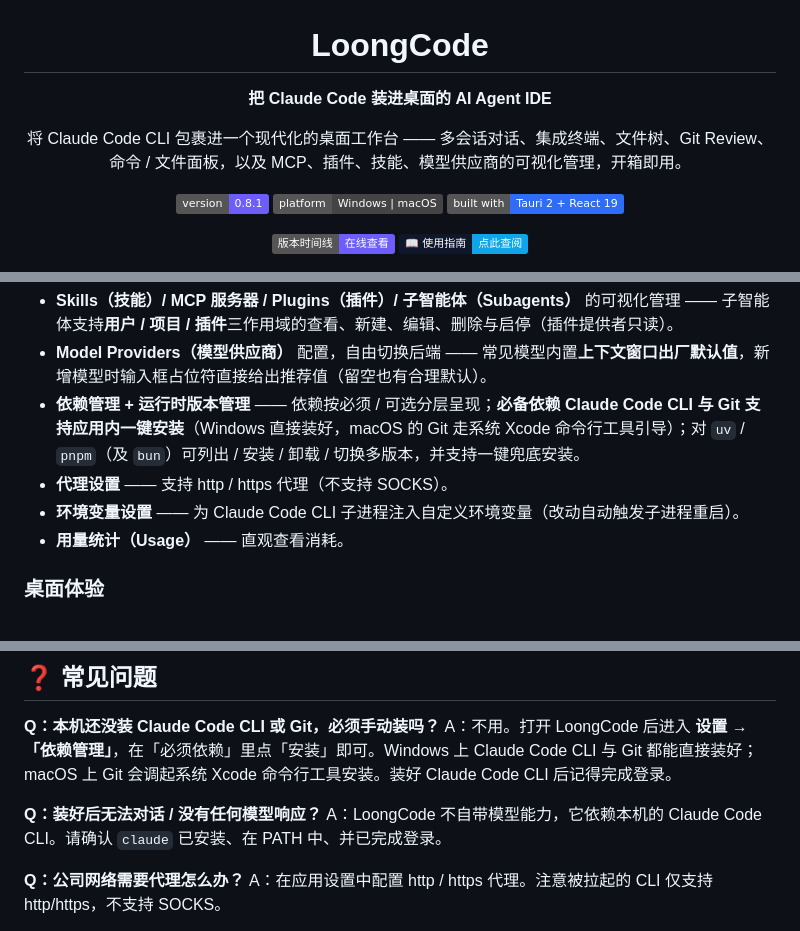
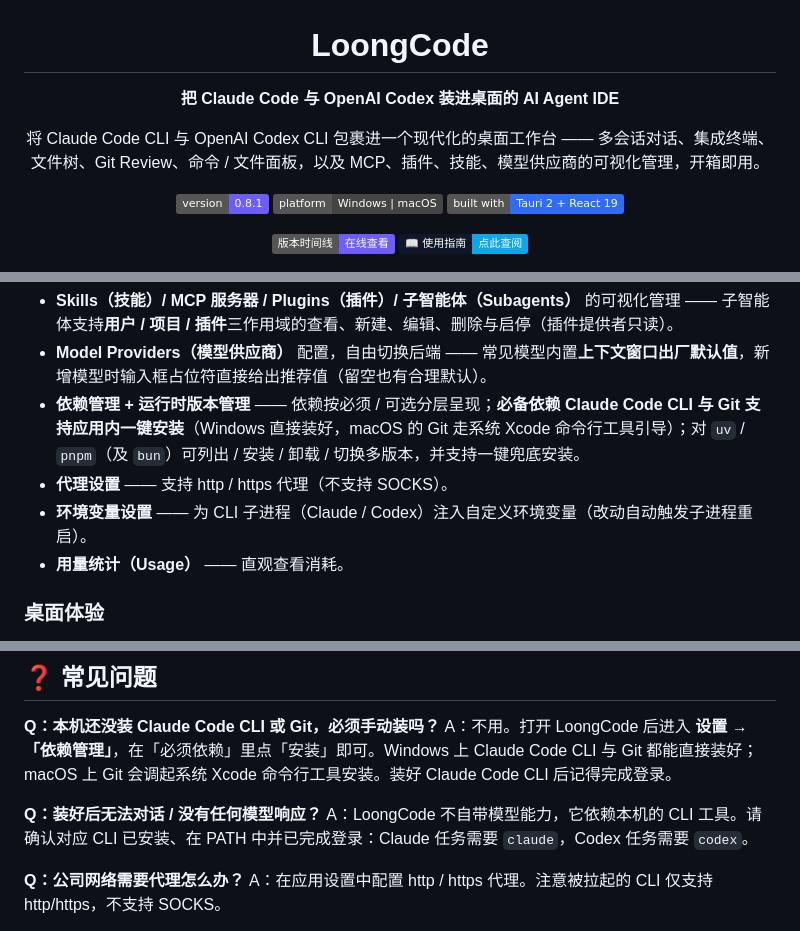
Before and after one commit to LoongCode0/loongcode-release, a Markdown page: README.md, 3 parts joined by grey strips. GitHub-like rendering; badges without logos.

```diff
--- a/README.md
+++ b/README.md
@@ -2,9 +2,9 @@
 
 # LoongCode
 
-**把 Claude Code 装进桌面的 AI Agent IDE**
+**把 Claude Code 与 OpenAI Codex 装进桌面的 AI Agent IDE**
 
-将 Claude Code CLI 包裹进一个现代化的桌面工作台 —— 多会话对话、集成终端、文件树、Git Review、命令 / 文件面板，以及 MCP、插件、技能、模型供应商的可视化管理，开箱即用。
+将 Claude Code CLI 与 OpenAI Codex CLI 包裹进一个现代化的桌面工作台 —— 多会话对话、集成终端、文件树、Git Review、命令 / 文件面板，以及 MCP、插件、技能、模型供应商的可视化管理，开箱即用。
 
 ![version](https://img.shields.io/badge/version-0.8.1-6d5efc)
 ![platform](https://img.shields.io/badge/platform-Windows%20%7C%20macOS-444)
@@ -92,7 +94,7 @@ https://github.com/user-attachments/assets/f679fd9d-627c-4376-8af3-7ca907049eab
 - **Model Providers（模型供应商）** 配置，自由切换后端 —— 常见模型内置**上下文窗口出厂默认值**，新增模型时输入框占位符直接给出推荐值（留空也有合理默认）。
 - **依赖管理 + 运行时版本管理** —— 依赖按必须 / 可选分层呈现；**必备依赖 Claude Code CLI 与 Git 支持应用内一键安装**（Windows 直接装好，macOS 的 Git 走系统 Xcode 命令行工具引导）；对 `uv` / `pnpm`（及 `bun`）可列出 / 安装 / 卸载 / 切换多版本，并支持一键兜底安装。
 - **代理设置** —— 支持 http / https 代理（不支持 SOCKS）。
-- **环境变量设置** —— 为 Claude Code CLI 子进程注入自定义环境变量（改动自动触发子进程重启）。
+- **环境变量设置** —— 为 CLI 子进程（Claude / Codex）注入自定义环境变量（改动自动触发子进程重启）。
 - **用量统计（Usage）** —— 直观查看消耗。
 
 ### 桌面体验
@@ -188,7 +191,7 @@ https://github.com/LoongCode0/loongcode-release/releases/latest/download/latest.
 A：不用。打开 LoongCode 后进入 **设置 →「依赖管理」**，在「必须依赖」里点「安装」即可。Windows 上 Claude Code CLI 与 Git 都能直接装好；macOS 上 Git 会调起系统 Xcode 命令行工具安装。装好 Claude Code CLI 后记得完成登录。
 
 **Q：装好后无法对话 / 没有任何模型响应？**
-A：LoongCode 不自带模型能力，它依赖本机的 Claude Code CLI。请确认 `claude` 已安装、在 PATH 中、并已完成登录。
+A：LoongCode 不自带模型能力，它依赖本机的 CLI 工具。请确认对应 CLI 已安装、在 PATH 中并已完成登录：Claude 任务需要 `claude`，Codex 任务需要 `codex`。
 
 **Q：公司网络需要代理怎么办？**
 A：在应用设置中配置 http / https 代理。注意被拉起的 CLI 仅支持 http/https，不支持 SOCKS。
```
Also changed, not shown: other parts of README.md (+14 -11 lines).
